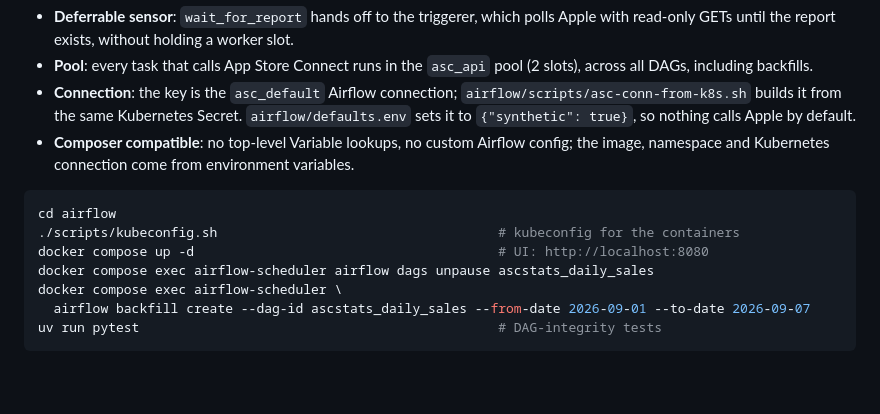
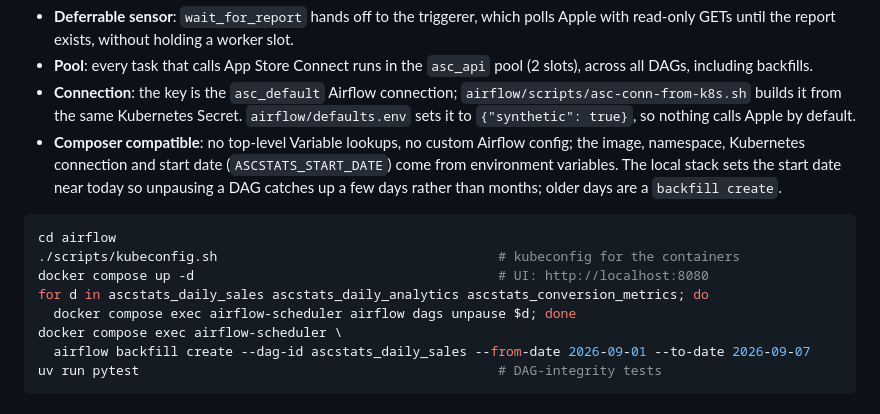
Before and after one commit to blite/ASCStats, a Markdown page: README.md, the part around the change. Rendered like a GitHub page; blank space fills up the shorter version.

Commit message:
README: Airflow start date and unpause steps

````diff
--- a/README.md
+++ b/README.md
@@ -155,13 +155,16 @@ the ascstats image's management command on the cluster above.
   `airflow/scripts/asc-conn-from-k8s.sh` builds it from the same Kubernetes Secret.
   `airflow/defaults.env` sets it to `{"synthetic": true}`, so nothing calls Apple by default.
 - **Composer compatible**: no top-level Variable lookups, no custom Airflow config; the image,
-  namespace and Kubernetes connection come from environment variables.
+  namespace, Kubernetes connection and start date (`ASCSTATS_START_DATE`) come from
+  environment variables. The local stack sets the start date near today so unpausing a DAG
+  catches up a few days rather than months; older days are a `backfill create`.
 
 ```bash
 cd airflow
 ./scripts/kubeconfig.sh                                    # kubeconfig for the containers
 docker compose up -d                                       # UI: http://localhost:8080
-docker compose exec airflow-scheduler airflow dags unpause ascstats_daily_sales
+for d in ascstats_daily_sales ascstats_daily_analytics ascstats_conversion_metrics; do
+  docker compose exec airflow-scheduler airflow dags unpause $d; done
 docker compose exec airflow-scheduler \
   airflow backfill create --dag-id ascstats_daily_sales --from-date 2026-09-01 --to-date 2026-09-07
 uv run pytest                                              # DAG-integrity tests
````
